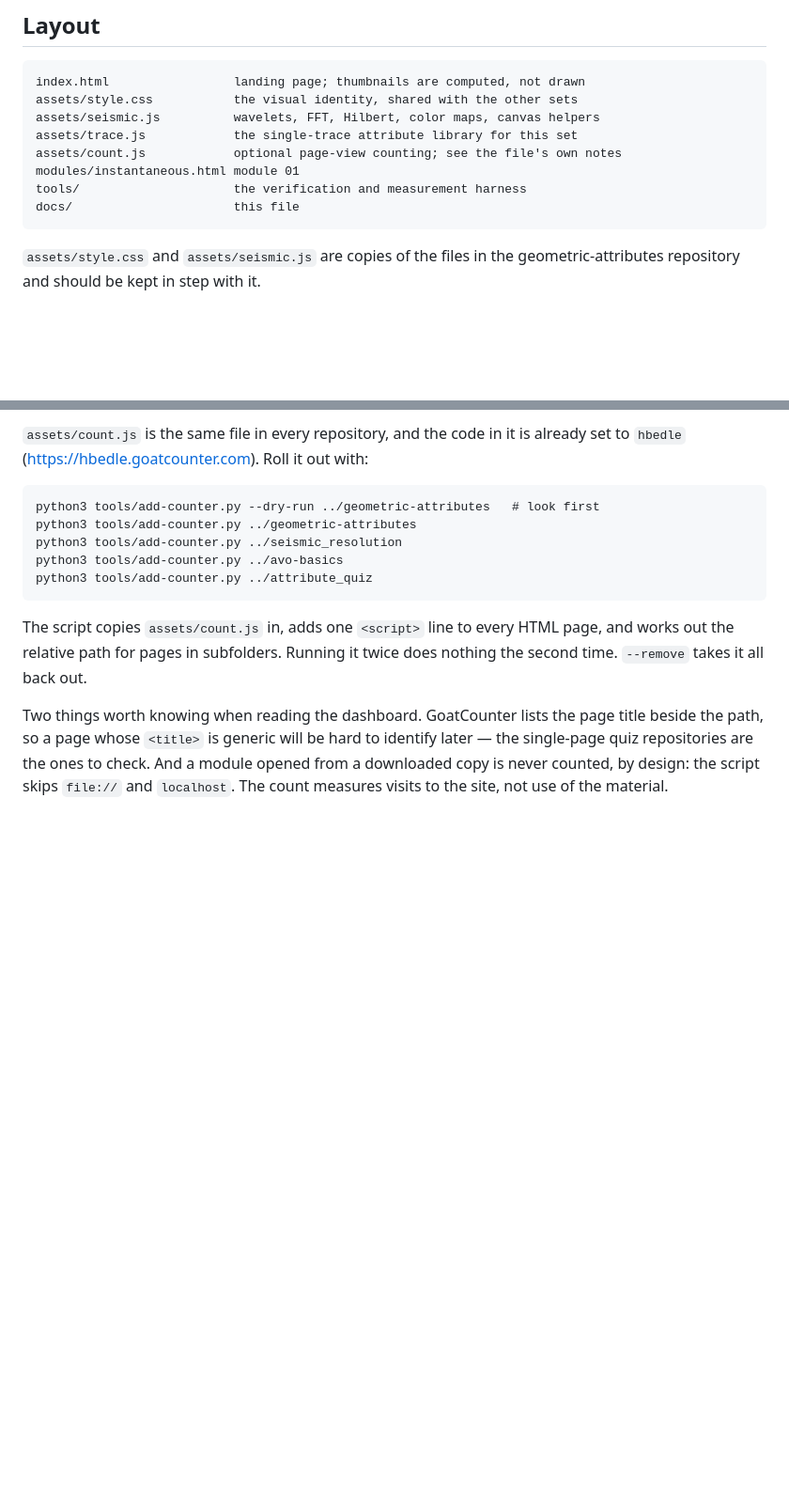
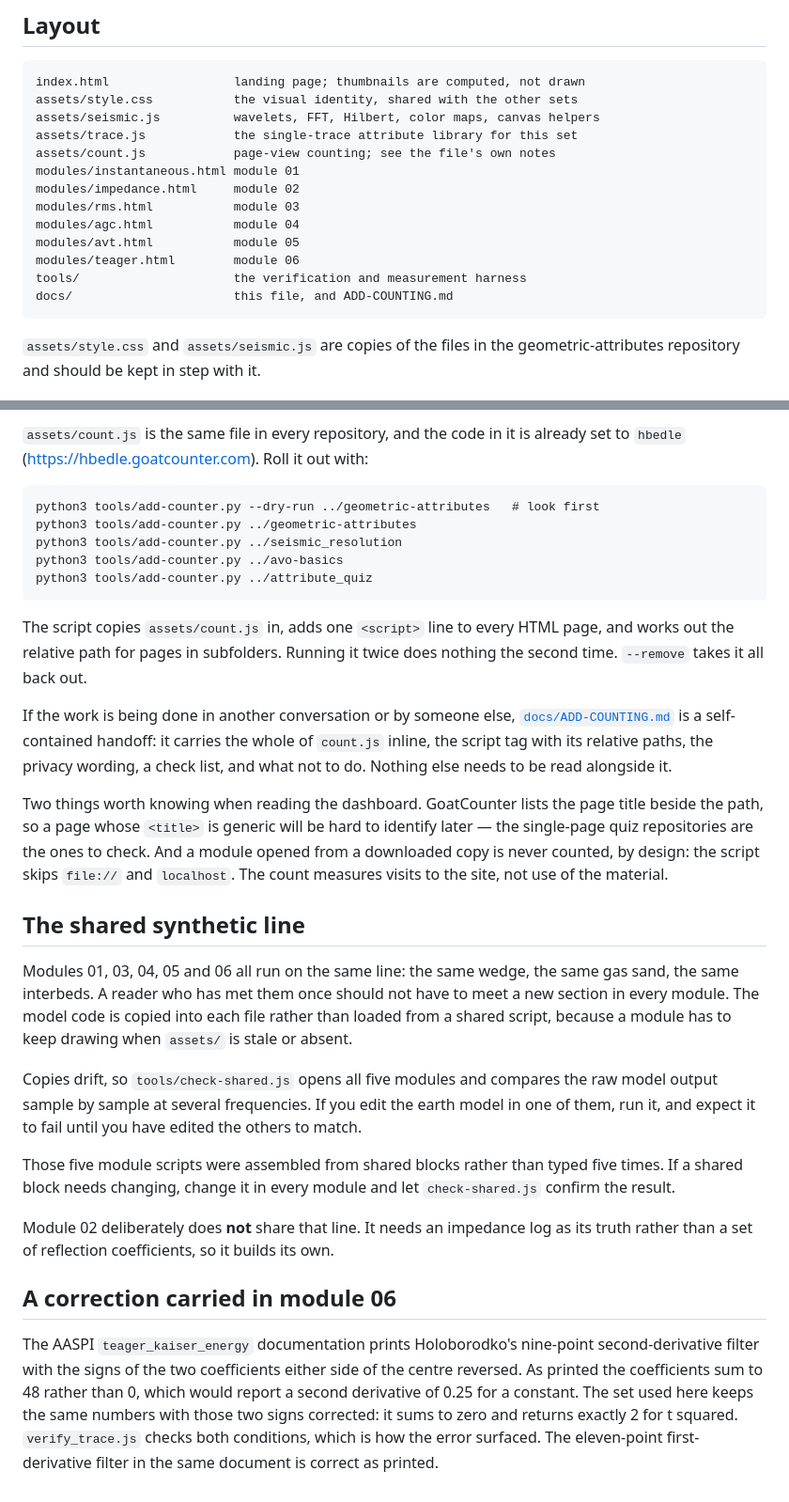
Before and after one commit to hbedle-subsurface/single-trace, a Markdown page: docs/MAINTAINING.md, 2 parts joined by grey strips. Shown at 94% size. Rendered like a GitHub page; blank space fills up the shorter version.

````diff
--- a/docs/MAINTAINING.md
+++ b/docs/MAINTAINING.md
@@ -10,10 +10,15 @@ index.html                 landing page; thumbnails are computed, not drawn
 assets/style.css           the visual identity, shared with the other sets
 assets/seismic.js          wavelets, FFT, Hilbert, color maps, canvas helpers
 assets/trace.js            the single-trace attribute library for this set
-assets/count.js            optional page-view counting; see the file's own notes
+assets/count.js            page-view counting; see the file's own notes
 modules/instantaneous.html module 01
+modules/impedance.html     module 02
+modules/rms.html           module 03
+modules/agc.html           module 04
+modules/avt.html           module 05
+modules/teager.html        module 06
 tools/                     the verification and measurement harness
-docs/                      this file
+docs/                      this file, and ADD-COUNTING.md
 ```
 
 `assets/style.css` and `assets/seismic.js` are copies of the files in the
@@ -124,9 +151,46 @@ The script copies `assets/count.js` in, adds one `<script>` line to every HTML
 page, and works out the relative path for pages in subfolders. Running it twice
 does nothing the second time. `--remove` takes it all back out.
 
+If the work is being done in another conversation or by someone else,
+[`docs/ADD-COUNTING.md`](ADD-COUNTING.md) is a self-contained handoff: it
+carries the whole of `count.js` inline, the script tag with its relative paths,
+the privacy wording, a check list, and what not to do. Nothing else needs to be
+read alongside it.
+
 Two things worth knowing when reading the dashboard. GoatCounter lists the page
 title beside the path, so a page whose `<title>` is generic will be hard to
 identify later — the single-page quiz repositories are the ones to check.  And a
 module opened from a downloaded copy is never counted, by design: the script
 skips `file://` and `localhost`. The count measures visits to the site, not use
 of the material.
+
+## The shared synthetic line
+
+Modules 01, 03, 04, 05 and 06 all run on the same line: the same wedge, the same gas
+sand, the same interbeds. A reader who has met them once should not have to meet
+a new section in every module. The model code is copied into each file rather
+than loaded from a shared script, because a module has to keep drawing when
+`assets/` is stale or absent.
+
+Copies drift, so `tools/check-shared.js` opens all five modules and compares the
+raw model output sample by sample at several frequencies. If you edit the earth
+model in one of them, run it, and expect it to fail until you have edited the
+others to match.
+
+Those five module scripts were assembled from shared blocks rather than typed
+five times. If a shared block needs changing, change it in every module and let
+`check-shared.js` confirm the result.
+
+Module 02 deliberately does **not** share that line. It needs an impedance log as
+its truth rather than a set of reflection coefficients, so it builds its own.
+
+## A correction carried in module 06
+
+The AASPI `teager_kaiser_energy` documentation prints Holoborodko's nine-point
+second-derivative filter with the signs of the two coefficients either side of
+the centre reversed. As printed the coefficients sum to 48 rather than 0, which
+would report a second derivative of 0.25 for a constant. The set used here keeps
+the same numbers with those two signs corrected: it sums to zero and returns
+exactly 2 for t squared. `verify_trace.js` checks both conditions, which is how
+the error surfaced. The eleven-point first-derivative filter in the same document
+is correct as printed.
````
Also changed, not shown: other parts of docs/MAINTAINING.md (+27 -5 lines), docs/ADD-COUNTING.md (added, +196 -0 lines).
